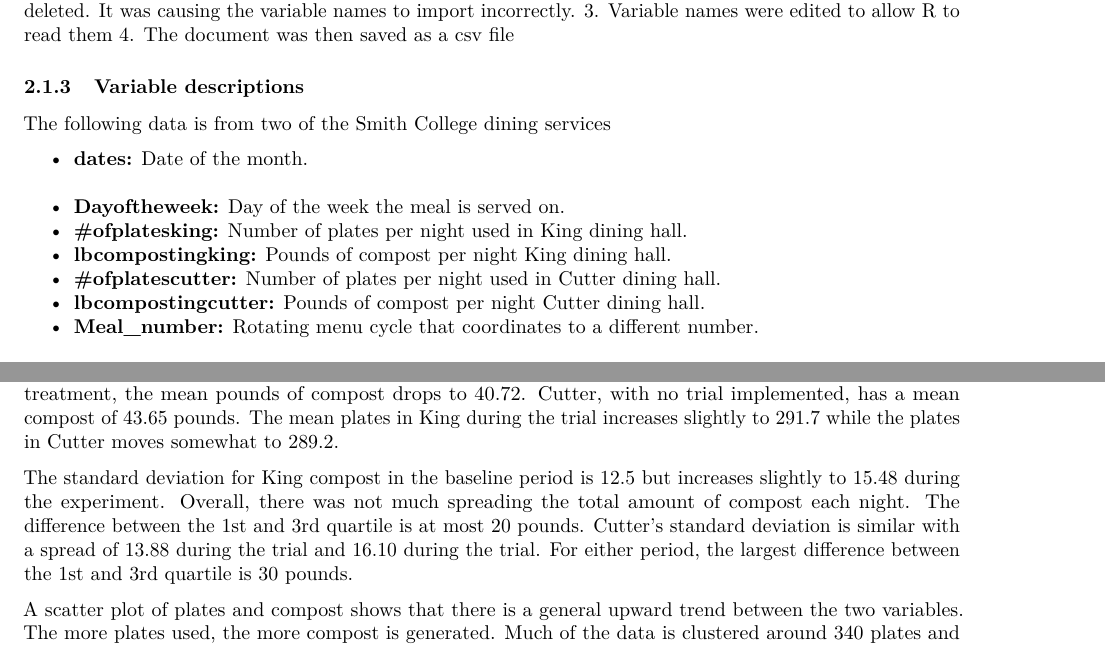
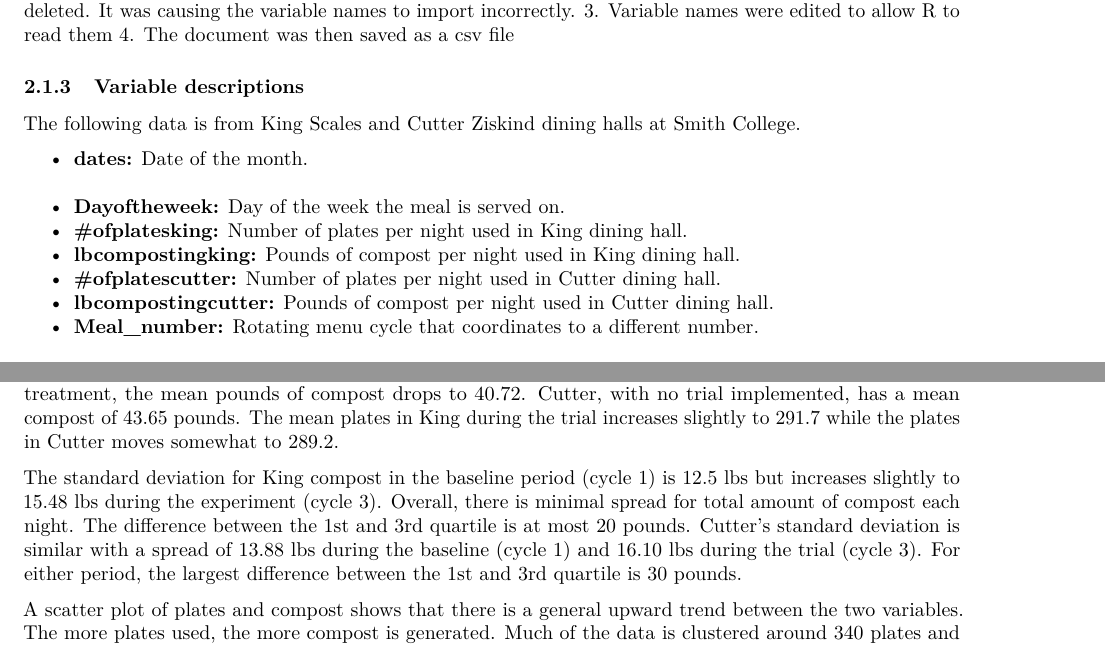
Before and after one commit to eco324/seminar-paper-kginder, an R Markdown document (data_appendix.Rmd): two parts of pages 2 and 6 of 7, joined at a grey line, cut so that both start at the same text. Rendered offline with R 4.5, knitr and Pandoc, then LaTeX, with nearby package versions; some code elsewhere in the file could not run offline.

Commit message:
most recent

```diff
--- a/data_appendix.Rmd
+++ b/data_appendix.Rmd
@@ -85,14 +85,14 @@ The following changes were made to create the importable files.
 
 ### Variable descriptions
 
-The following data is from two of the Smith College dining services
+The following data is from King Scales and Cutter Ziskind dining halls at Smith College.
 
 - **dates:** Date of the month.
 - **Dayoftheweek:** Day of the week the meal is served on.
 - **#ofplatesking:** Number of plates per night used in King dining hall.
-- **lbcompostingking:** Pounds of compost per night King dining hall.
+- **lbcompostingking:** Pounds of compost per night used in King dining hall.
 - **#ofplatescutter:** Number of plates per night used in Cutter dining hall.
-- **lbcompostingcutter:** Pounds of compost per night Cutter dining hall.
+- **lbcompostingcutter:** Pounds of compost per night used in Cutter dining hall.
 - **Meal_number:** Rotating menu cycle that coordinates to a different number.
 
 ### Data import code and summary
@@ -283,7 +283,7 @@ stargazer(linearMod, type = "text")
 
 By first looking at the summary statistics for Cutter and King, one can see the data is very similar.  Because of the size of the two houses, this is to be expected.  During the trial period, Cycle 1, King and Cutter have very similar mean pounds of compost 41.70 and 41.74, respectively.  They also have similar plate counts 285 and 289, respectively.  When the trial begins, Cycle 3, those numbers shift slightly.  When King begins the treatment, the mean pounds of compost drops to 40.72.  Cutter, with no trial implemented, has a mean compost of 43.65 pounds.  The mean plates in King during the trial increases slightly to 291.7 while the plates in Cutter moves somewhat to 289.2.
 
-The standard deviation for King compost in the baseline period is 12.5 but increases slightly to 15.48 during the experiment.  Overall, there was not much spreading the total amount of compost each night.  The difference between the 1st and 3rd quartile is at most 20 pounds.  Cutter's standard deviation is similar with a spread of 13.88 during the trial and 16.10 during the trial.  For either period, the largest difference between the 1st and 3rd quartile is 30 pounds.
+The standard deviation for King compost in the baseline period (cycle 1) is 12.5 lbs but increases slightly to 15.48 lbs during the experiment (cycle 3).  Overall, there is minimal spread for total amount of compost each night.  The difference between the 1st and 3rd quartile is at most 20 pounds.  Cutter's standard deviation is similar with a spread of 13.88 lbs during the baseline (cycle 1) and 16.10 lbs during the trial (cycle 3).  For either period, the largest difference between the 1st and 3rd quartile is 30 pounds.
 
 A scatter plot of plates and compost shows that there is a general upward trend between the two variables.  The more plates used, the more compost is generated.  Much of the data is clustered around 340 plates and between 40 and 60 pounds of compost.  During cycle 1,  the lines of best fits for both houses are very close.  With fewer plates, King produced more compost.  The lines intersect at approximately 325 plates and 45 pounds of compost, where Cutter starts creating more compost per plate.  In cycle 3, however, the line of best fit for King lies below the line for Cutter.
 
```
Also changed, not shown: data_appendix.pdf, data_appendix.Rmd (4 more changed lines).
